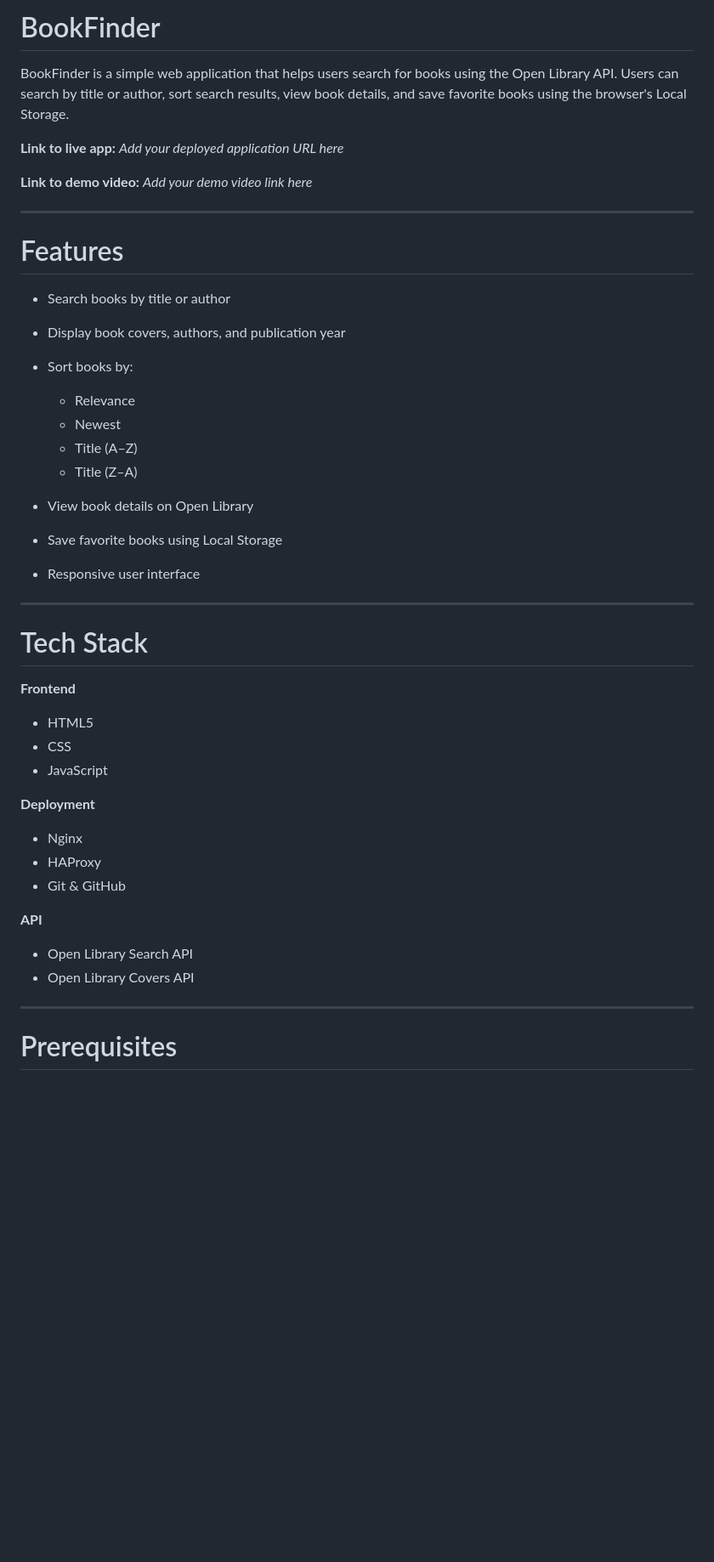
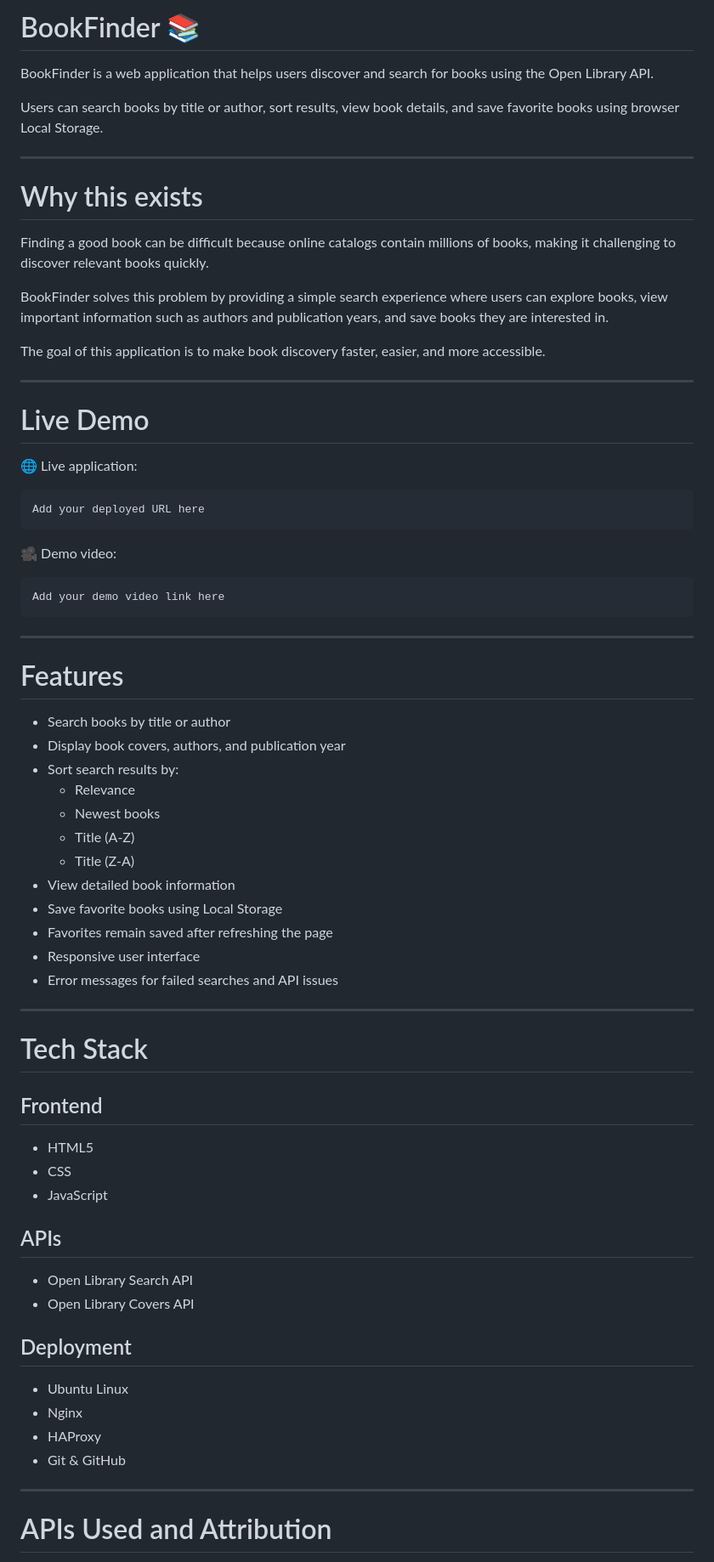
Before and after one commit to mmuuse-dot/Book-finder-app, a Markdown page: README.md, the part around one of its changes. Shown at 85% size. Rendered like a GitHub page; blank space fills up the shorter version.

Commit message:
Revise README for improved clarity and details
Updated README.md to enhance project description, features, and deployment details.

````diff
--- a/README.md
+++ b/README.md
@@ -1,49 +1,75 @@
-# BookFinder
+# BookFinder 📚
 
-BookFinder is a simple web application that helps users search for books using the Open Library API. Users can search by title or author, sort search results, view book details, and save favorite books using the browser's Local Storage.
+BookFinder is a web application that helps users discover and search for books using the Open Library API.
 
-**Link to live app:** *Add your deployed application URL here*
+Users can search books by title or author, sort results, view book details, and save favorite books using browser Local Storage.
 
-**Link to demo video:** *Add your demo video link here*
+---
+
+# Why this exists
+
+Finding a good book can be difficult because online catalogs contain millions of books, making it challenging to discover relevant books quickly.
+
+BookFinder solves this problem by providing a simple search experience where users can explore books, view important information such as authors and publication years, and save books they are interested in.
+
+The goal of this application is to make book discovery faster, easier, and more accessible.
+
+---
+
+# Live Demo
+
+🌐 Live application:
+
+```
+Add your deployed URL here
+```
+
+🎥 Demo video:
+
+```
+Add your demo video link here
+```
 
 ---
 
 # Features
 
-* Search books by title or author
-* Display book covers, authors, and publication year
-* Sort books by:
-
-  * Relevance
-  * Newest
-  * Title (A–Z)
-  * Title (Z–A)
-* View book details on Open Library
-* Save favorite books using Local Storage
-* Responsive user interface
+- Search books by title or author
+- Display book covers, authors, and publication year
+- Sort search results by:
+  - Relevance
+  - Newest books
+  - Title (A-Z)
+  - Title (Z-A)
+- View detailed book information
+- Save favorite books using Local Storage
+- Favorites remain saved after refreshing the page
+- Responsive user interface
+- Error messages for failed searches and API issues
 
 ---
 
 # Tech Stack
 
-**Frontend**
+## Frontend
 
-* HTML5
-* CSS
-* JavaScript
+- HTML5
+- CSS
+- JavaScript
 
-**Deployment**
+## APIs
 
-* Nginx
-* HAProxy
-* Git & GitHub
+- Open Library Search API
+- Open Library Covers API
 
-**API**
+## Deployment
 
-* Open Library Search API
-* Open Library Covers API
+- Ubuntu Linux
+- Nginx
+- HAProxy
+- Git & GitHub
 
 ---
 
-# Prerequisites
+# APIs Used and Attribution
 
````
Also changed, not shown: other parts of README.md (+158 -90 lines).
